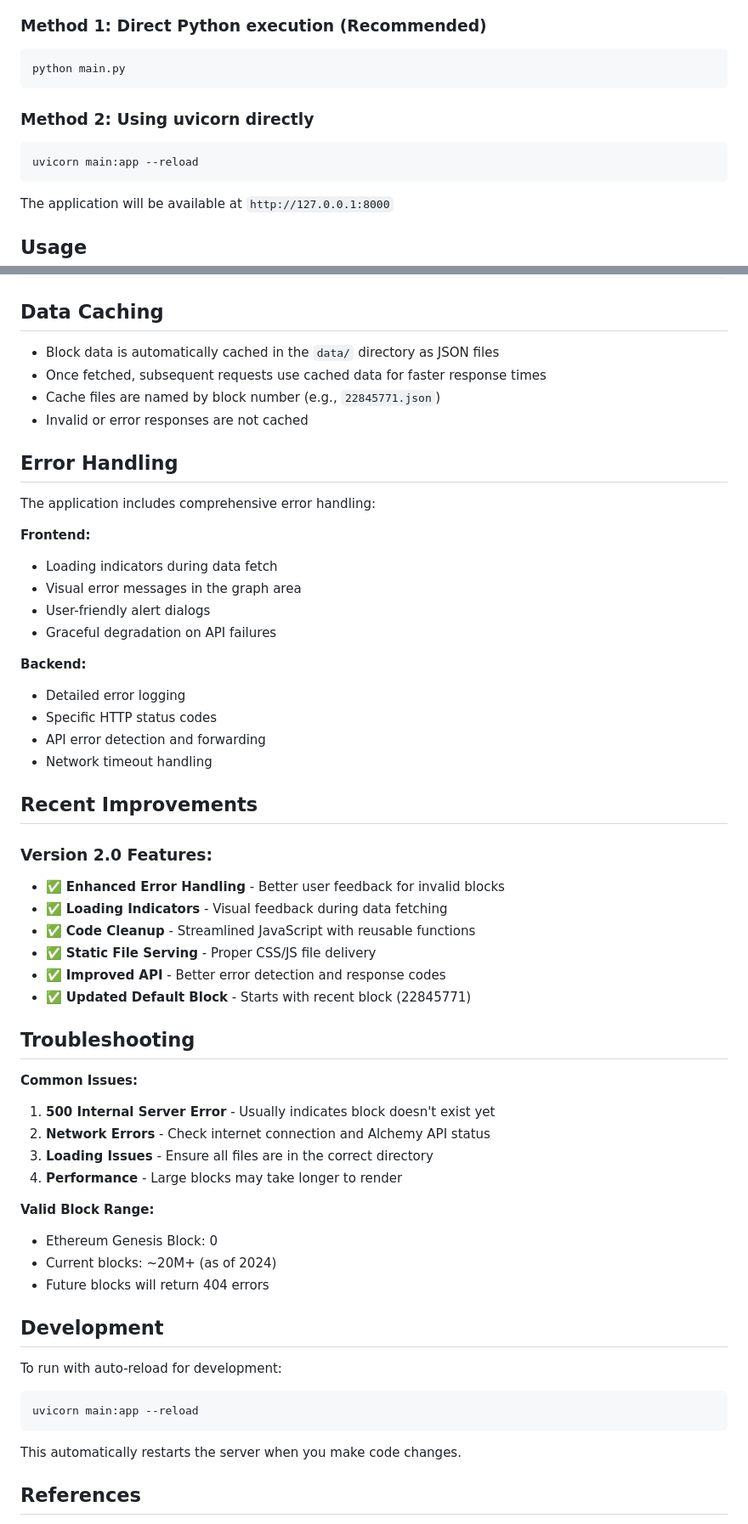
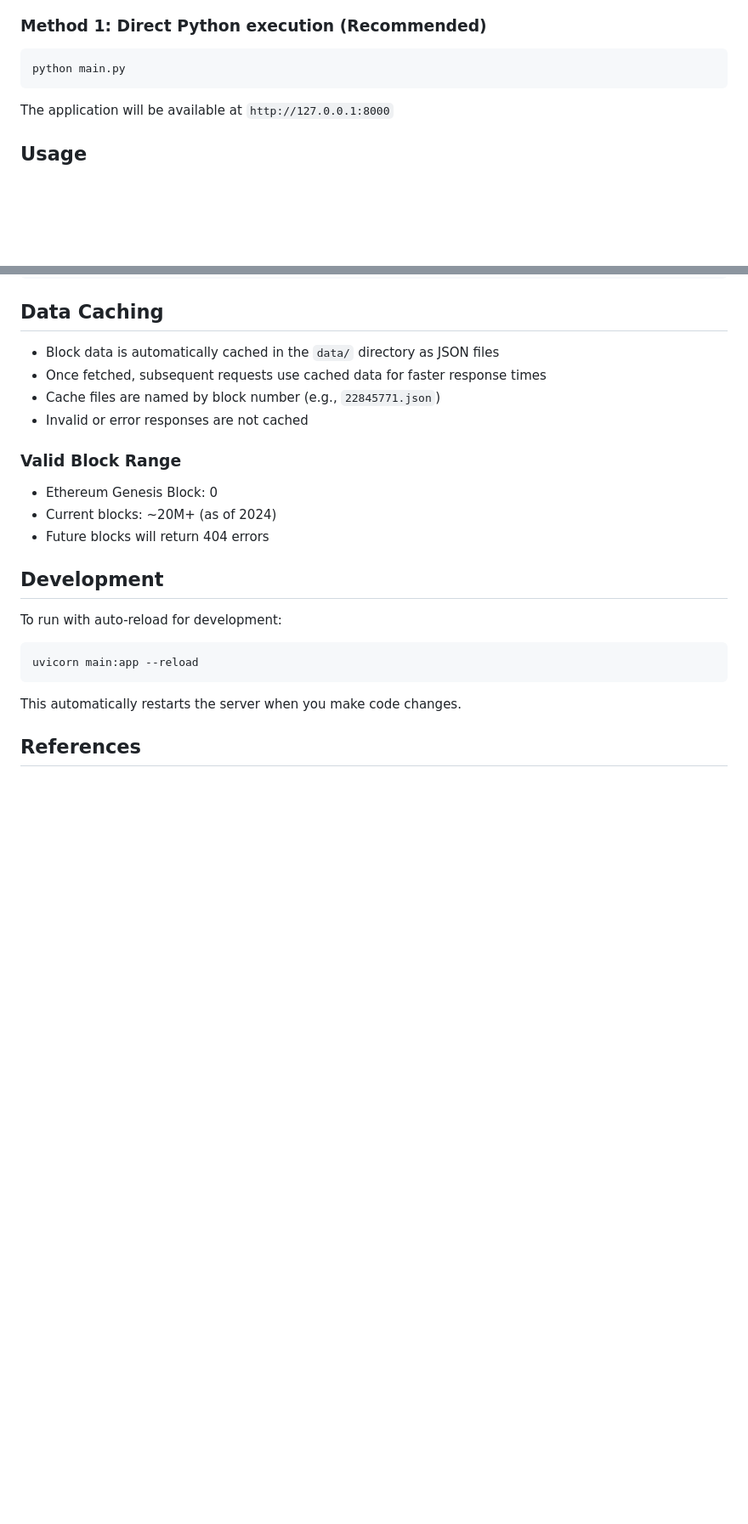
Before and after one commit to Kerala-Blockchain-Academy/aethersight, a Markdown page: README.md, 2 parts joined by grey strips. Shown at 85% size. GitHub-like rendering; blank space fills up the shorter version.

Commit message:
📝  Clean up and condense README documentation

````diff
--- a/README.md
+++ b/README.md
@@ -42,11 +42,6 @@ url = "https://eth-mainnet.g.alchemy.com/v2/YOUR_API_KEY"
 python main.py
 ```
 
-### Method 2: Using uvicorn directly
-```bash
-uvicorn main:app --reload
-```
-
 The application will be available at `http://127.0.0.1:8000`
 
 ## Usage
@@ -114,42 +76,7 @@ aethersight/
 - Cache files are named by block number (e.g., `22845771.json`)
 - Invalid or error responses are not cached
 
-## Error Handling
-
-The application includes comprehensive error handling:
-
-**Frontend:**
-- Loading indicators during data fetch
-- Visual error messages in the graph area
-- User-friendly alert dialogs
-- Graceful degradation on API failures
-
-**Backend:**
-- Detailed error logging
-- Specific HTTP status codes
-- API error detection and forwarding
-- Network timeout handling
-
-## Recent Improvements
-
-### Version 2.0 Features:
-- ✅ **Enhanced Error Handling** - Better user feedback for invalid blocks
-- ✅ **Loading Indicators** - Visual feedback during data fetching
-- ✅ **Code Cleanup** - Streamlined JavaScript with reusable functions
-- ✅ **Static File Serving** - Proper CSS/JS file delivery
-- ✅ **Improved API** - Better error detection and response codes
-- ✅ **Updated Default Block** - Starts with recent block (22845771)
-
-## Troubleshooting
-
-**Common Issues:**
-
-1. **500 Internal Server Error** - Usually indicates block doesn't exist yet
-2. **Network Errors** - Check internet connection and Alchemy API status
-3. **Loading Issues** - Ensure all files are in the correct directory
-4. **Performance** - Large blocks may take longer to render
-
-**Valid Block Range:**
+### Valid Block Range
 - Ethereum Genesis Block: 0
 - Current blocks: ~20M+ (as of 2024)
 - Future blocks will return 404 errors
````
Also changed, not shown: other parts of README.md (+0 -33 lines).
